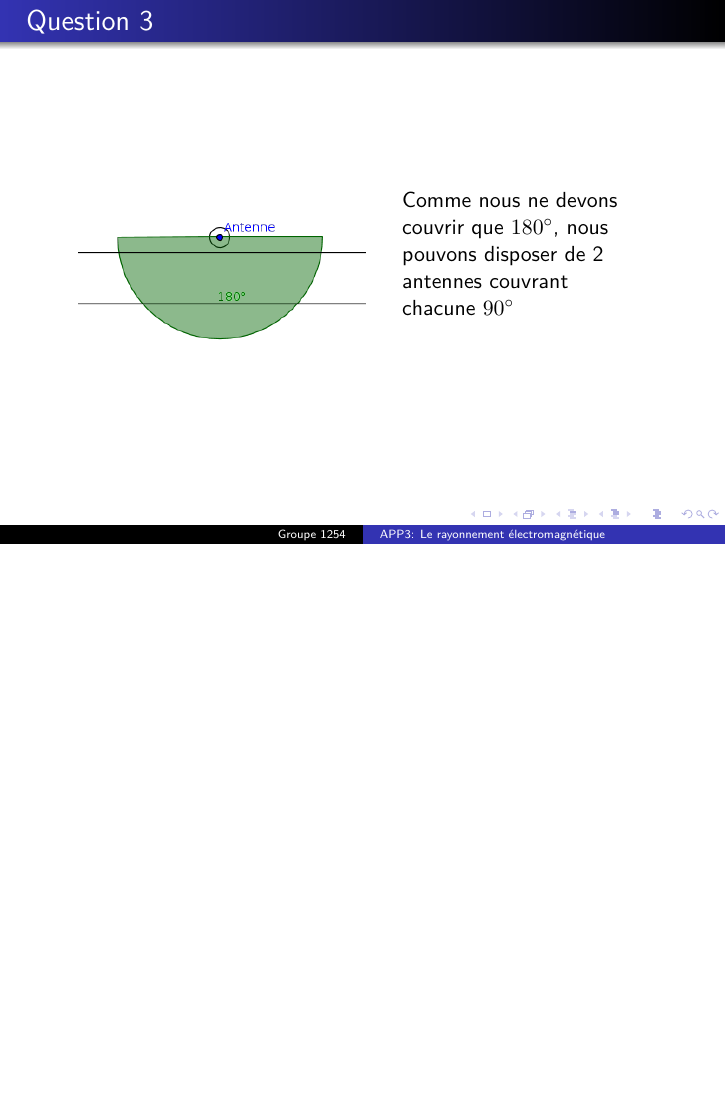
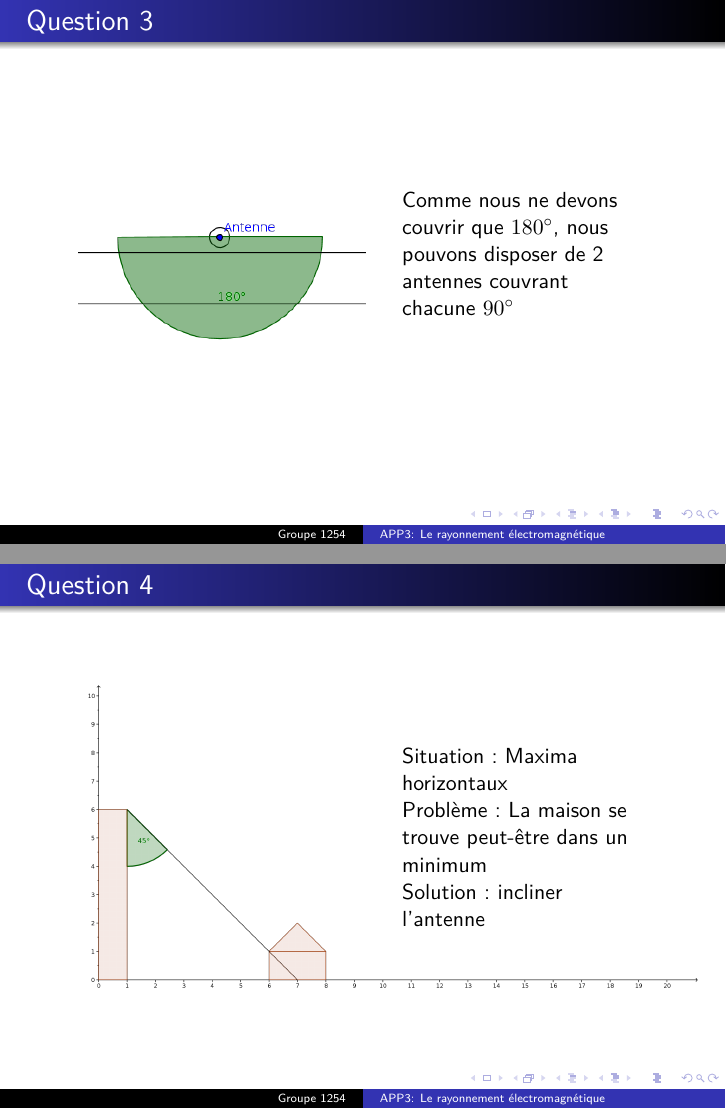
Before and after one commit to lpaulus/Slide_Physique1, LaTeX slides (Slide3/APP3.tex): page 6 of 8 before the commit and pages 6 and 7 of 9 after it, the two joined at a grey line, the shorter picture padded with empty space. Compiled offline with pdfLaTeX.

Commit message:
Ajout du slide question 4
Ajout du slides sur la question 4 ainsi que du dessin associé.
La partie texte est plutôt sommaire mais résume assez bien ce qu’il y a
à dire!
En outre, si quelqu’un est chaud modifier le dessin pour réduire la
taille de l’axe des abscisses…

```diff
--- a/Slide3/APP3.tex
+++ b/Slide3/APP3.tex
@@ -118,6 +118,22 @@
         	\end{columns}
 \end{frame}
 
+\begin{frame}{Question 4}
+	\begin{columns}
+		\begin{column}{0.40\textwidth}
+			\begin{center}
+	    		\includegraphics[scale=0.5]{maison.png}
+        			\end{center}
+        		\end{column}
+        		\begin{column}{0.40\textwidth}
+	    	Situation: Maxima horizontaux
+		\\Problème: La maison se trouve peut-être dans un minimum
+		\\Solution: incliner l'antenne
+        		\end{column}
+        	\end{columns}
+\end{frame}
+
+
 \begin{frame}{Question 6}
 	\begin{columns}
 		\begin{column}{0.40\textwidth}
```
Also changed, not shown: Slide3/APP3.pdf, Slide3/maison.png (added).
